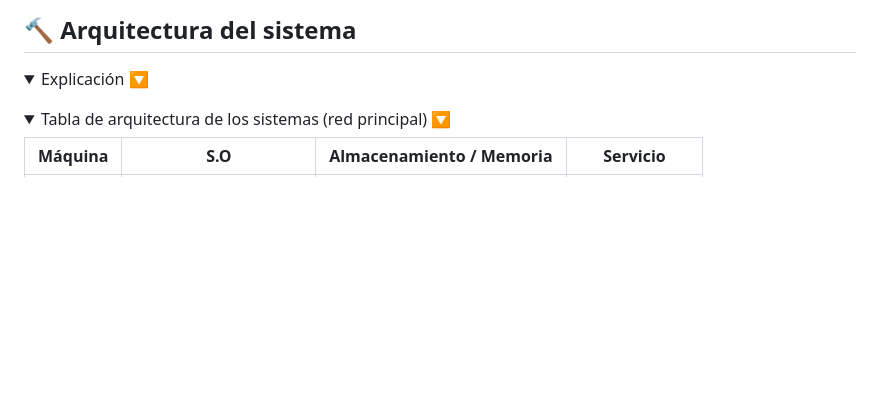
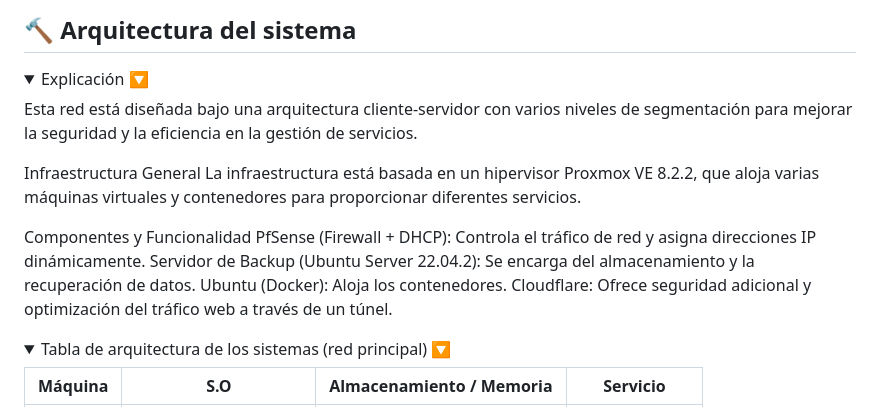
Before and after one commit to dvalverderuiz/TMD, a Markdown page: README.md, the part around the change. Drawn GitHub-style; folded sections open; blank space fills up the shorter version.

```diff
--- a/README.md
+++ b/README.md
@@ -83,6 +83,16 @@ Esta solución centraliza y optimiza la **monitorización** y **administración
 <details>
   <summary>Explicación 🔽</summary>
 
+Esta red está diseñada bajo una arquitectura cliente-servidor con varios niveles de segmentación para mejorar la seguridad y la eficiencia en la gestión de servicios.
+
+Infraestructura General
+La infraestructura está basada en un hipervisor Proxmox VE 8.2.2, que aloja varias máquinas virtuales y contenedores para proporcionar diferentes servicios.
+
+Componentes y Funcionalidad
+PfSense (Firewall + DHCP): Controla el tráfico de red y asigna direcciones IP dinámicamente.
+Servidor de Backup (Ubuntu Server 22.04.2): Se encarga del almacenamiento y la recuperación de datos.
+Ubuntu (Docker): Aloja los contenedores.
+Cloudflare: Ofrece seguridad adicional y optimización del tráfico web a través de un túnel.
 </details>
 
 <details>
```
